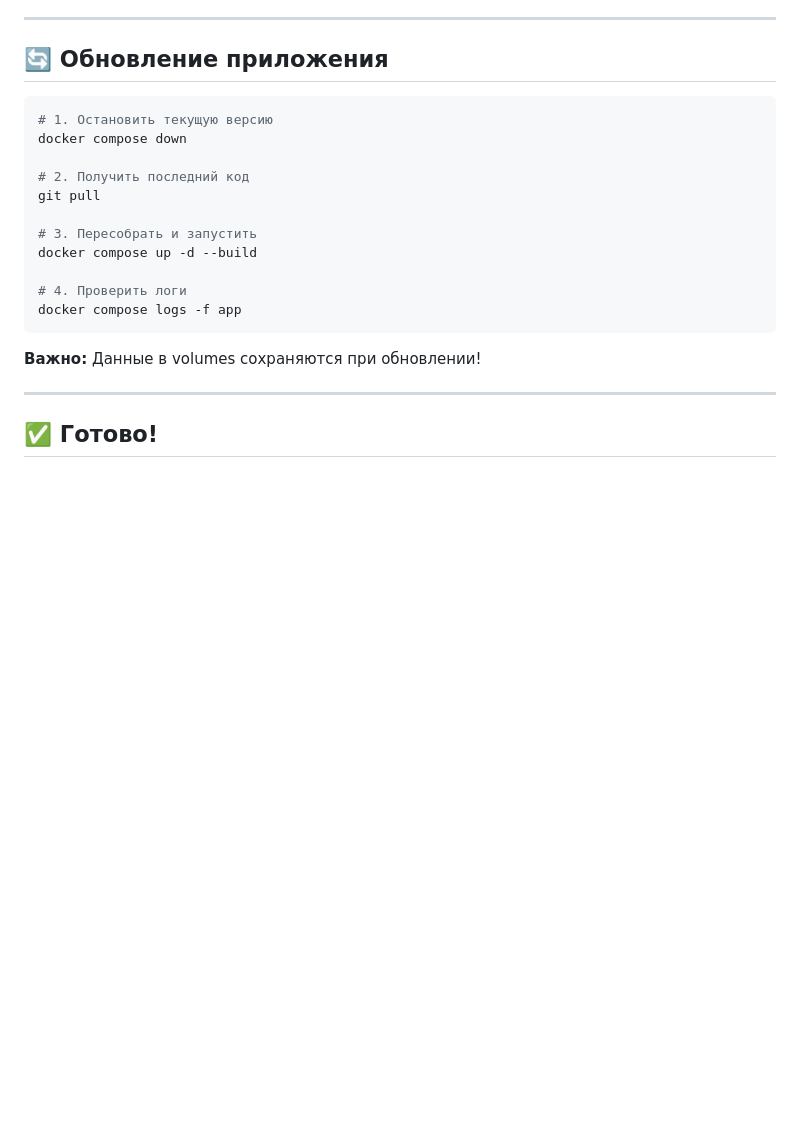
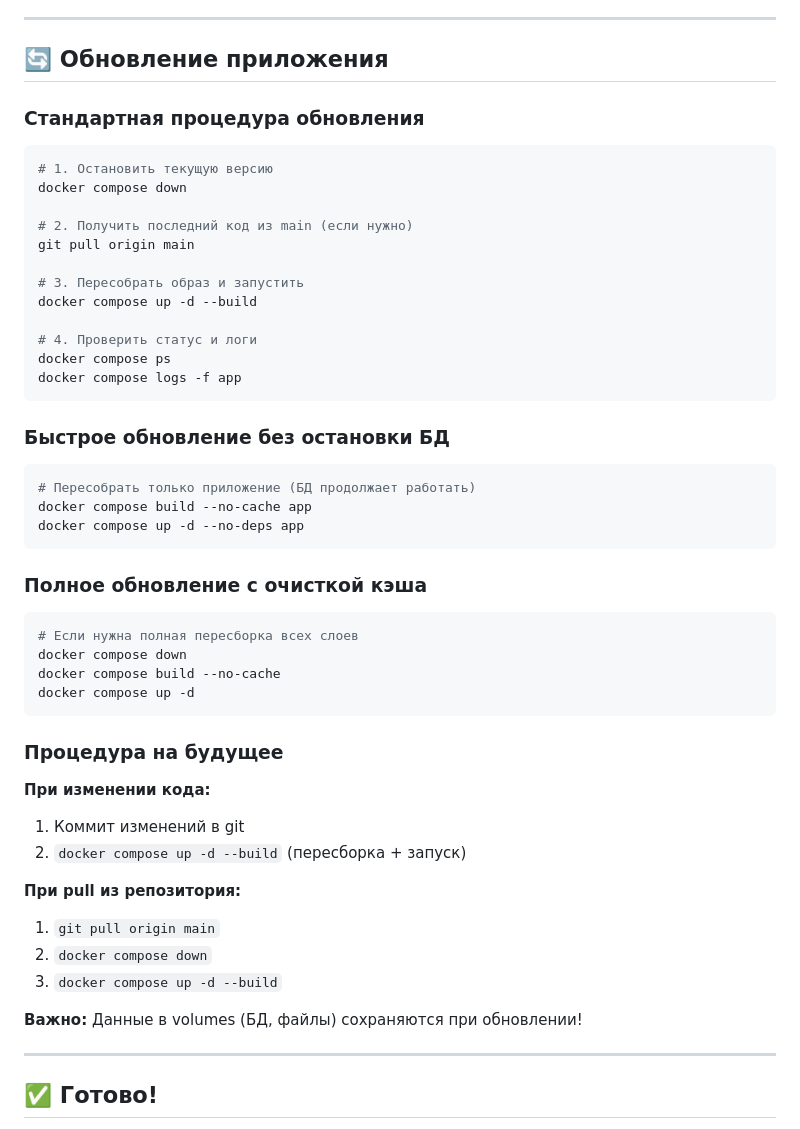
Before and after one commit to dimon1976/zoomos_v4, a Markdown page: README-DOCKER.md, the part around the change printed below. Rendered like a GitHub page; blank space fills up the shorter version.

Commit message:
add readme docker

````diff
--- a/README-DOCKER.md
+++ b/README-DOCKER.md
@@ -466,21 +501,52 @@ docker load < zoomos_v4_app.tar.gz
 
 ## 🔄 Обновление приложения
 
+### Стандартная процедура обновления
+
 ```bash
 # 1. Остановить текущую версию
 docker compose down
 
-# 2. Получить последний код
-git pull
+# 2. Получить последний код из main (если нужно)
+git pull origin main
 
-# 3. Пересобрать и запустить
+# 3. Пересобрать образ и запустить
 docker compose up -d --build
 
-# 4. Проверить логи
+# 4. Проверить статус и логи
+docker compose ps
 docker compose logs -f app
 ```
 
-**Важно:** Данные в volumes сохраняются при обновлении!
+### Быстрое обновление без остановки БД
+
+```bash
+# Пересобрать только приложение (БД продолжает работать)
+docker compose build --no-cache app
+docker compose up -d --no-deps app
+```
+
+### Полное обновление с очисткой кэша
+
+```bash
+# Если нужна полная пересборка всех слоев
+docker compose down
+docker compose build --no-cache
+docker compose up -d
+```
+
+### Процедура на будущее
+
+**При изменении кода:**
+1. Коммит изменений в git
+2. `docker compose up -d --build` (пересборка + запуск)
+
+**При pull из репозитория:**
+1. `git pull origin main`
+2. `docker compose down`
+3. `docker compose up -d --build`
+
+**Важно:** Данные в volumes (БД, файлы) сохраняются при обновлении!
 
 ---
 
````
Also changed, not shown: other parts of README-DOCKER.md (+38 -3 lines).
